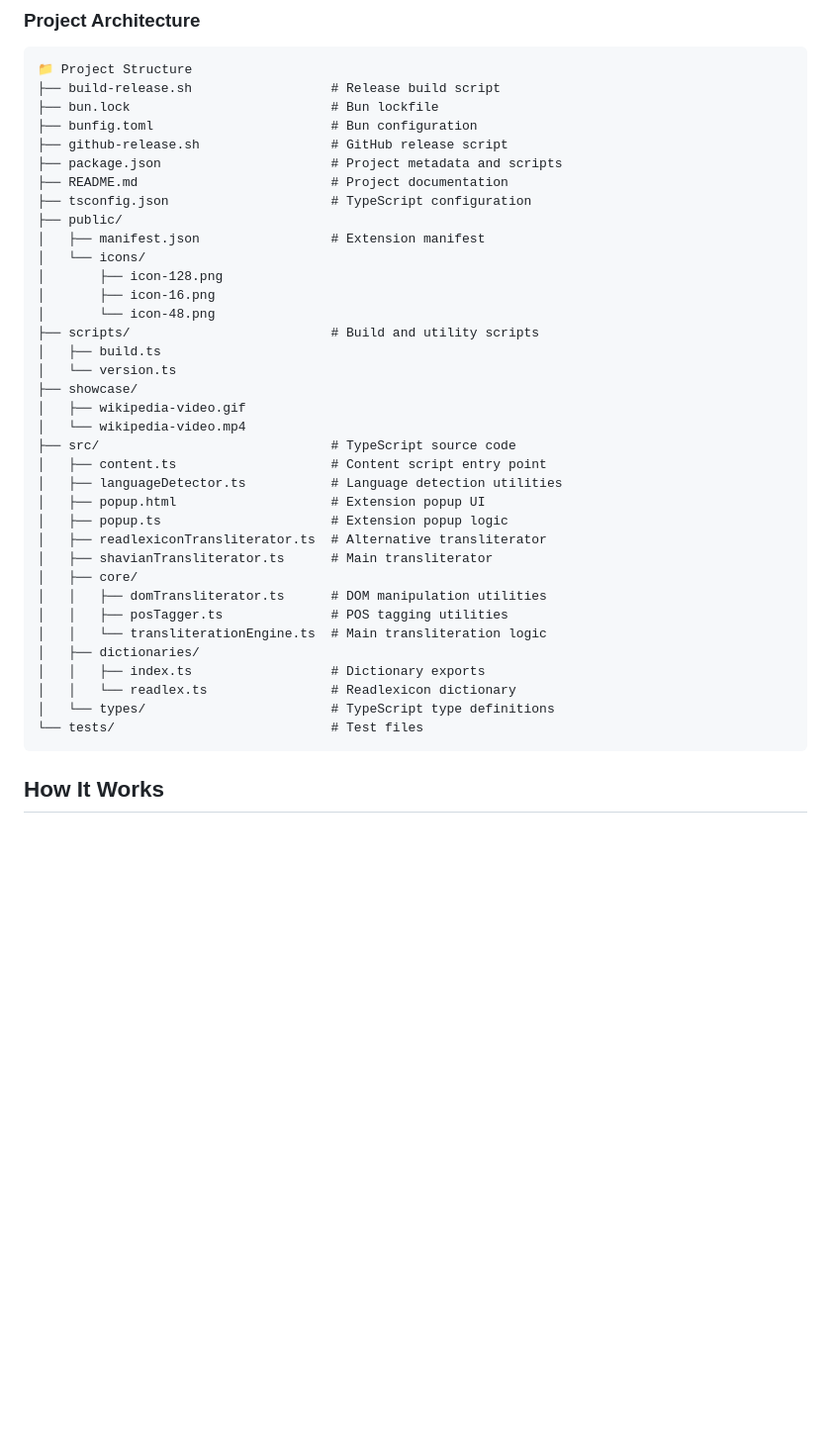
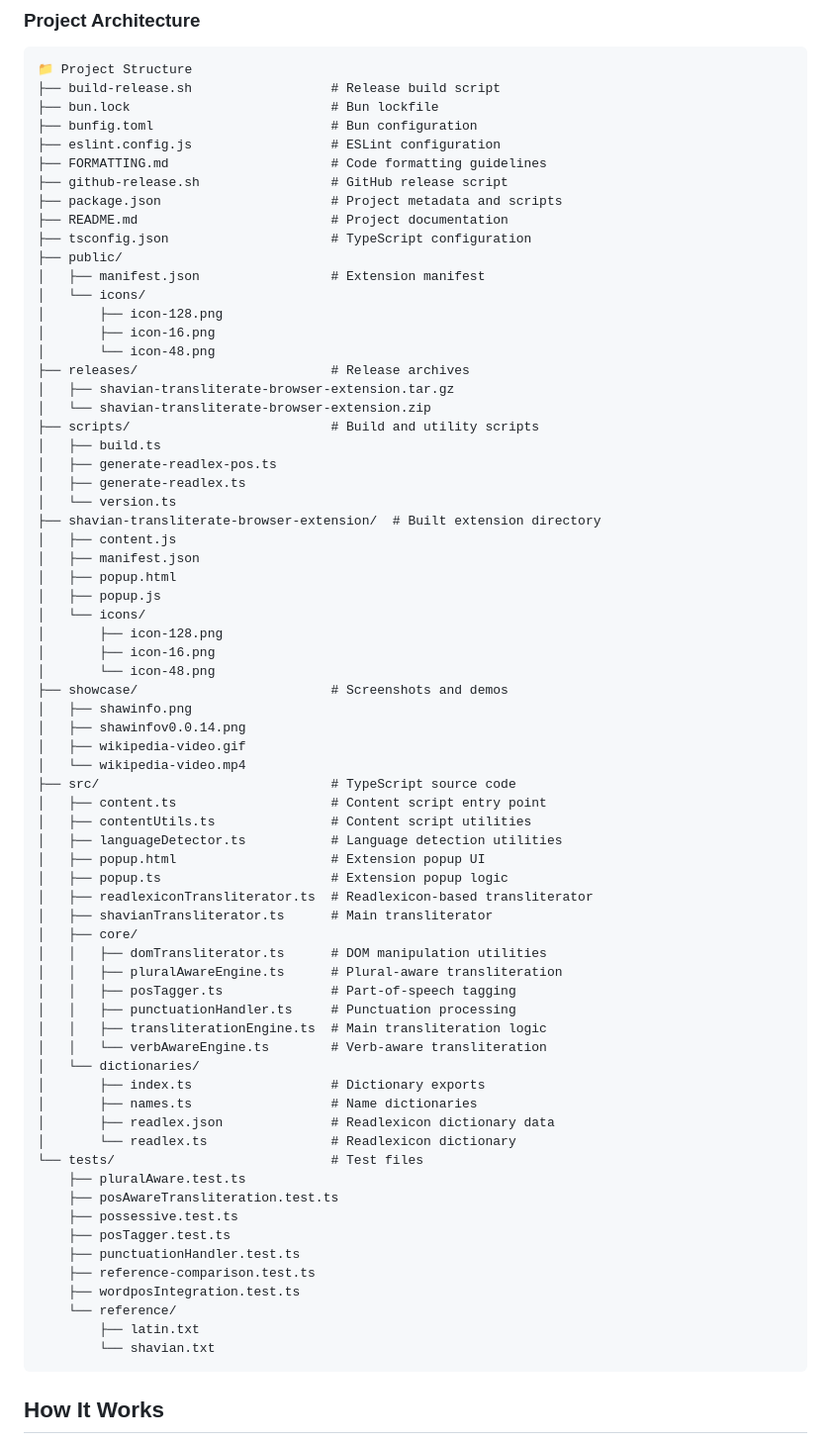
Before and after one commit to DeepNestedSpider/shavian-transliterate-browser-extension, a Markdown page: README.md, the part around the change. Shown: that part at 99% size. Rendered like a GitHub page; blank space fills up the shorter version.

Commit message:
Updated filescructure on readme.md

````diff
--- a/README.md
+++ b/README.md
@@ -141,6 +141,8 @@ bun run build:dist
 ├── build-release.sh                  # Release build script
 ├── bun.lock                          # Bun lockfile
 ├── bunfig.toml                       # Bun configuration
+├── eslint.config.js                  # ESLint configuration
+├── FORMATTING.md                     # Code formatting guidelines
 ├── github-release.sh                 # GitHub release script
 ├── package.json                      # Project metadata and scripts
 ├── README.md                         # Project documentation
@@ -151,28 +153,59 @@ bun run build:dist
 │       ├── icon-128.png
 │       ├── icon-16.png
 │       └── icon-48.png
+├── releases/                         # Release archives
+│   ├── shavian-transliterate-browser-extension.tar.gz
+│   └── shavian-transliterate-browser-extension.zip
 ├── scripts/                          # Build and utility scripts
 │   ├── build.ts
+│   ├── generate-readlex-pos.ts
+│   ├── generate-readlex.ts
 │   └── version.ts
-├── showcase/
+├── shavian-transliterate-browser-extension/  # Built extension directory
+│   ├── content.js
+│   ├── manifest.json
+│   ├── popup.html
+│   ├── popup.js
+│   └── icons/
+│       ├── icon-128.png
+│       ├── icon-16.png
+│       └── icon-48.png
+├── showcase/                         # Screenshots and demos
+│   ├── shawinfo.png
+│   ├── shawinfov0.0.14.png
 │   ├── wikipedia-video.gif
 │   └── wikipedia-video.mp4
 ├── src/                              # TypeScript source code
 │   ├── content.ts                    # Content script entry point
+│   ├── contentUtils.ts               # Content script utilities
 │   ├── languageDetector.ts           # Language detection utilities
 │   ├── popup.html                    # Extension popup UI
 │   ├── popup.ts                      # Extension popup logic
-│   ├── readlexiconTransliterator.ts  # Alternative transliterator
+│   ├── readlexiconTransliterator.ts  # Readlexicon-based transliterator
 │   ├── shavianTransliterator.ts      # Main transliterator
 │   ├── core/
 │   │   ├── domTransliterator.ts      # DOM manipulation utilities
-│   │   ├── posTagger.ts              # POS tagging utilities
-│   │   └── transliterationEngine.ts  # Main transliteration logic
-│   ├── dictionaries/
-│   │   ├── index.ts                  # Dictionary exports
-│   │   └── readlex.ts                # Readlexicon dictionary
-│   └── types/                        # TypeScript type definitions
+│   │   ├── pluralAwareEngine.ts      # Plural-aware transliteration
+│   │   ├── posTagger.ts              # Part-of-speech tagging
+│   │   ├── punctuationHandler.ts     # Punctuation processing
+│   │   ├── transliterationEngine.ts  # Main transliteration logic
+│   │   └── verbAwareEngine.ts        # Verb-aware transliteration
+│   └── dictionaries/
+│       ├── index.ts                  # Dictionary exports
+│       ├── names.ts                  # Name dictionaries
+│       ├── readlex.json              # Readlexicon dictionary data
+│       └── readlex.ts                # Readlexicon dictionary
 └── tests/                            # Test files
+    ├── pluralAware.test.ts
+    ├── posAwareTransliteration.test.ts
+    ├── possessive.test.ts
+    ├── posTagger.test.ts
+    ├── punctuationHandler.test.ts
+    ├── reference-comparison.test.ts
+    ├── wordposIntegration.test.ts
+    └── reference/
+        ├── latin.txt
+        └── shavian.txt
 ```
 
 ## How It Works
````
